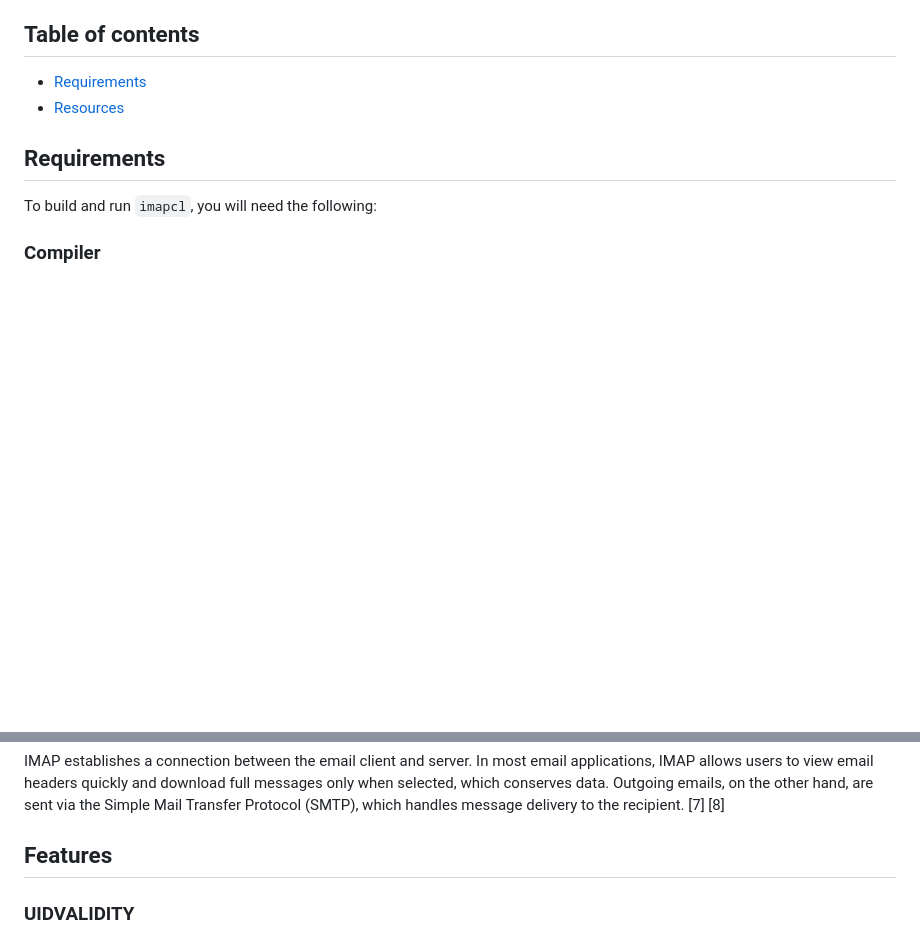
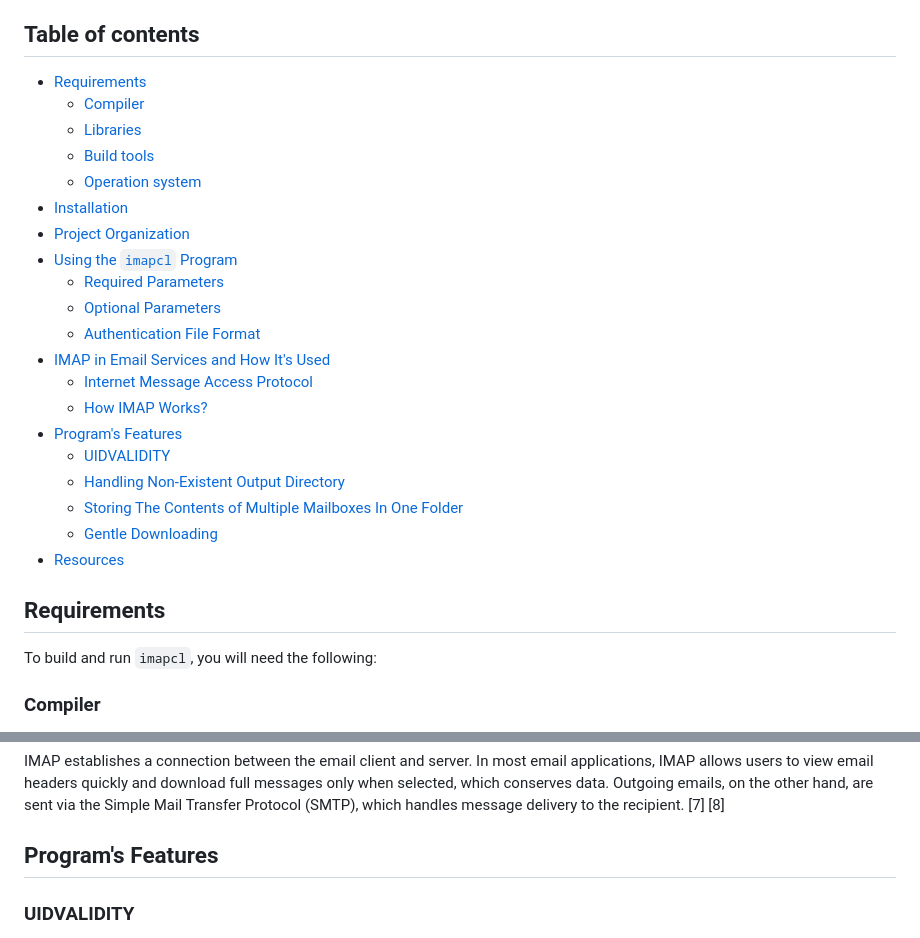
Before and after one commit to Doly02/isa-proj, a Markdown page: README.md, 2 parts joined by grey strips. Drawn GitHub-style; blank space fills up the shorter version.

Commit message:
[Docs/README] Improves README.md.

```diff
--- a/README.md
+++ b/README.md
@@ -7,6 +7,24 @@ The goal of this project in the subject Network Applications and Network Adminis
 
 ## Table of contents
 - [Requirements](#requirements)
+    - [Compiler](#compiler)
+    - [Libraries](#libraries)
+    - [Build tools](#build-tools)
+    - [Operation system](#operating-system)
+- [Installation](#installation)
+- [Project Organization](#project-organization)
+- [Using the `imapcl` Program](#using-the-imapcl-program)
+    - [Required Parameters](#required-parameters)
+    - [Optional Parameters](#optional-parameters)
+    - [Authentication File Format](#authentication-file-format)
+- [IMAP in Email Services and How It's Used](#imap-in-email-services-and-how-its-used)
+    - [Internet Message Access Protocol](#internet-message-access-protocol)
+    - [How IMAP Works?](#how-imap-works)
+- [Program's Features](#programs-features)
+    - [UIDVALIDITY](#uidvalidity)
+    - [Handling Non-Existent Output Directory](#handling-non-existent-output-directory)
+    - [Storing The Contents of Multiple Mailboxes In One Folder](#storing-the-contents-of-multiple-mailboxes-in-one-folder)
+    - [Gentle Downloading](#gentle-downloading)
 - [Resources](#resources)
 
 ## Requirements
@@ -114,7 +132,7 @@ While IMAP enhances flexibility, it does come with security considerations. By d
 ### How IMAP Works?
 IMAP establishes a connection between the email client and server. In most email applications, IMAP allows users to view email headers quickly and download full messages only when selected, which conserves data. Outgoing emails, on the other hand, are sent via the Simple Mail Transfer Protocol (SMTP), which handles message delivery to the recipient. [7] [8]
 
-## Features
+## Program's Features
 
 ### UIDVALIDITY
 The `imapcl` program uses the `UIDVALIDITY` values obtained from the IMAP server. This value indicates the status of a given mailbox for a given account. When downloading to a specific output directory for the first time, the `UIDVALIDITY` value is stored into `.uidvalidity.txt` file, this value is used in case the user wants to repeatedly download files to the same `output directory` and have synchronized mailboxes. On each subsequent run, the `UIDVALIDITY` value is checked to see if it is the same locally (in this `.uidvalidity!` file) and on the IMAP server, if the values are different, it is a sign that the structure of the mailbox on the server has changed (i.e. the emails have been removed or moved to another mailbox, etc.) and the output directory needs to be purged and the emails downloaded. If the value is the same both locally and on the server, the downloaded files in the output directory are preserved and only those missing in the output directory are downloaded (usually new emails).
```
